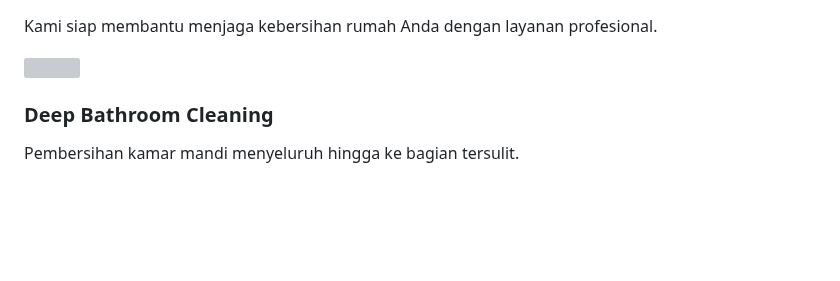
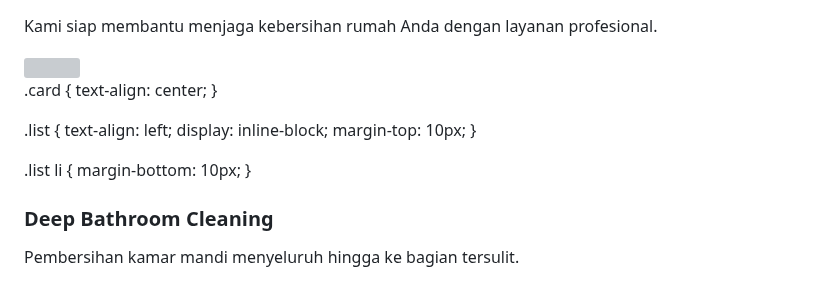
Before and after one commit to clerivobersihtanpakompromi-source/Clerivo, a Markdown page: README.md, the part around the change. GitHub-like rendering; blank space fills up the shorter version; grey boxes are pictures that could not be loaded.

```diff
--- a/README.md
+++ b/README.md
@@ -128,6 +128,19 @@ nav a {
 <div class="card">
 <img src="https://raw.githubusercontent.com/clerivobersihtanpakompromi-source/logo/main/Bathroom.png" width="650">
 
+.card {
+  text-align: center;
+}
+
+.list {
+  text-align: left;
+  display: inline-block;
+  margin-top: 10px;
+}
+
+.list li {
+  margin-bottom: 10px;
+}
   <!-- 1 -->
 <div class="card">
   <h3>Deep Bathroom Cleaning</h3>
```
